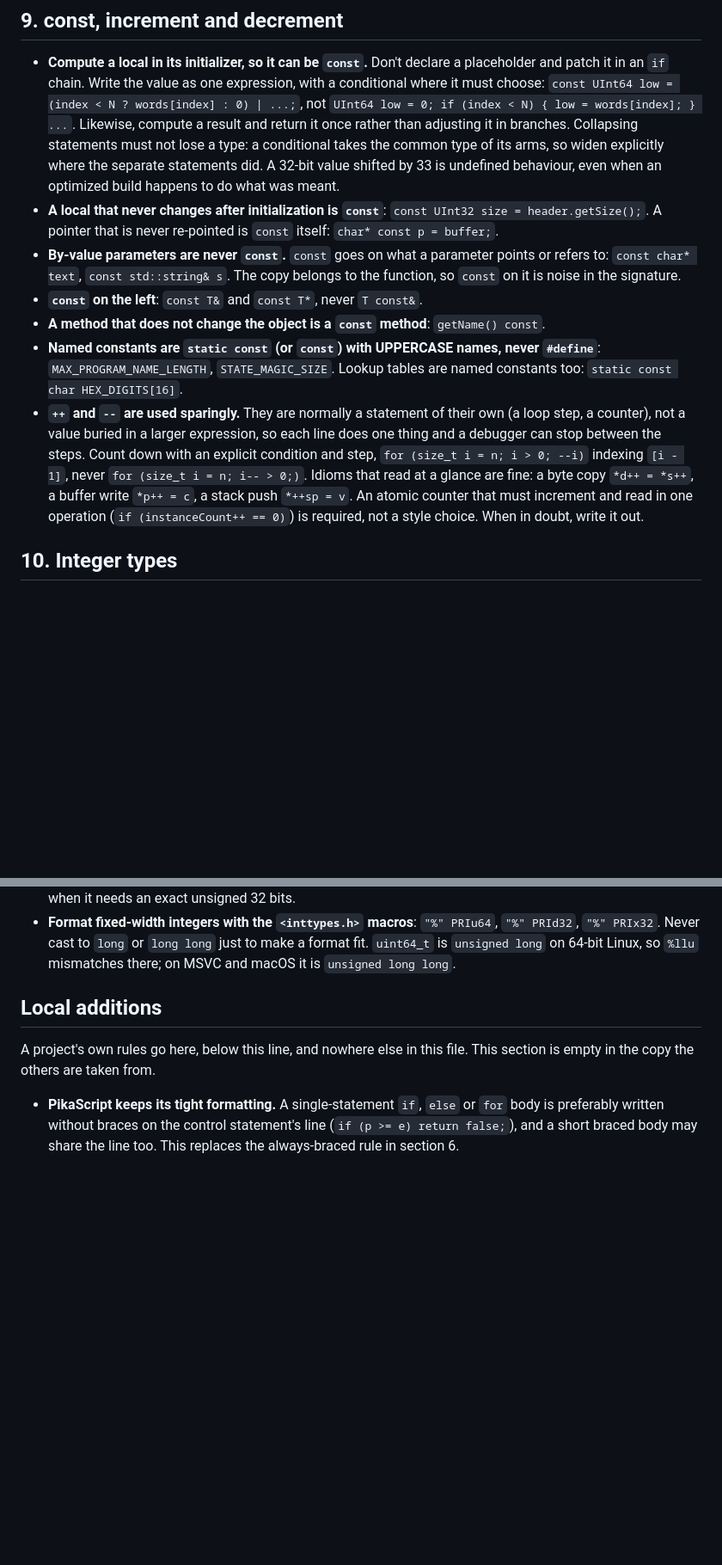
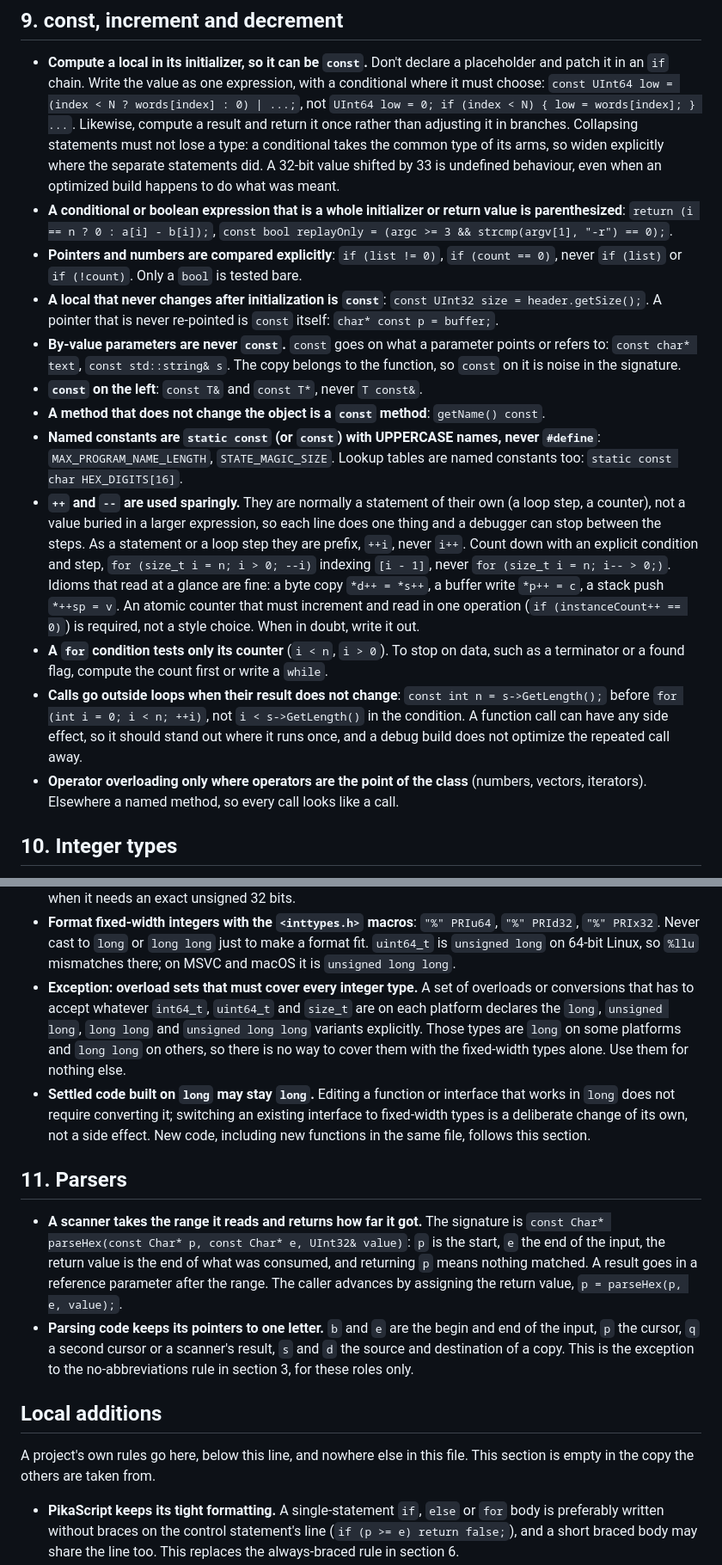
Before and after one commit to malstrom72/PikaScript, a Markdown page: docs/CodingStyle.md, 2 parts joined by grey strips. Shown at 86% size. Rendered like a GitHub page; blank space fills up the shorter version.

Commit message:
Update coding style guide to 2026-11-06

```diff
--- a/docs/CodingStyle.md
+++ b/docs/CodingStyle.md
@@ -238,6 +251,10 @@ These are the most important principles in the codebase. Get them wrong and the
   than adjusting it in branches. Collapsing statements must not lose a type: a conditional takes the common type of its
   arms, so widen explicitly where the separate statements did. A 32-bit value shifted by 33 is undefined behaviour,
   even when an optimized build happens to do what was meant.
+- **A conditional or boolean expression that is a whole initializer or return value is parenthesized**:
+  `return (i == n ? 0 : a[i] - b[i]);`, `const bool replayOnly = (argc >= 3 && strcmp(argv[1], "-r") == 0);`.
+- **Pointers and numbers are compared explicitly**: `if (list != 0)`, `if (count == 0)`, never `if (list)` or
+  `if (!count)`. Only a `bool` is tested bare.
 - **A local that never changes after initialization is `const`**: `const UInt32 size = header.getSize();`. A pointer
   that is never re-pointed is `const` itself: `char* const p = buffer;`.
 - **By-value parameters are never `const`.** `const` goes on what a parameter points or refers to: `const char* text`,
@@ -247,11 +264,19 @@ These are the most important principles in the codebase. Get them wrong and the
 - **Named constants are `static const` (or `const`) with UPPERCASE names, never `#define`**: `MAX_PROGRAM_NAME_LENGTH`,
   `STATE_MAGIC_SIZE`. Lookup tables are named constants too: `static const char HEX_DIGITS[16]`.
 - **`++` and `--` are used sparingly.** They are normally a statement of their own (a loop step, a counter), not a
-  value buried in a larger expression, so each line does one thing and a debugger can stop between the steps. Count
-  down with an explicit condition and step, `for (size_t i = n; i > 0; --i)` indexing `[i - 1]`, never
-  `for (size_t i = n; i-- > 0;)`. Idioms that read at a glance are fine: a byte copy `*d++ = *s++`, a buffer write
-  `*p++ = c`, a stack push `*++sp = v`. An atomic counter that must increment and read in one operation
-  (`if (instanceCount++ == 0)`) is required, not a style choice. When in doubt, write it out.
+  value buried in a larger expression, so each line does one thing and a debugger can stop between the steps. As a
+  statement or a loop step they are prefix, `++i`, never `i++`. Count down with an explicit condition and step,
+  `for (size_t i = n; i > 0; --i)` indexing `[i - 1]`, never `for (size_t i = n; i-- > 0;)`. Idioms that read at a
+  glance are fine: a byte copy `*d++ = *s++`, a buffer write `*p++ = c`, a stack push `*++sp = v`. An atomic counter
+  that must increment and read in one operation (`if (instanceCount++ == 0)`) is required, not a style choice. When in
+  doubt, write it out.
+- **A `for` condition tests only its counter** (`i < n`, `i > 0`). To stop on data, such as a terminator or a found
+  flag, compute the count first or write a `while`.
+- **Calls go outside loops when their result does not change**: `const int n = s->GetLength();` before
+  `for (int i = 0; i < n; ++i)`, not `i < s->GetLength()` in the condition. A function call can have any side effect,
+  so it should stand out where it runs once, and a debug build does not optimize the repeated call away.
+- **Operator overloading only where operators are the point of the class** (numbers, vectors, iterators). Elsewhere a
+  named method, so every call looks like a call.
 
 ## 10. Integer types
 
@@ -267,6 +292,23 @@ These are the most important principles in the codebase. Get them wrong and the
 - **Format fixed-width integers with the `<inttypes.h>` macros**: `"%" PRIu64`, `"%" PRId32`, `"%" PRIx32`. Never cast
   to `long` or `long long` just to make a format fit. `uint64_t` is `unsigned long` on 64-bit Linux, so `%llu`
   mismatches there; on MSVC and macOS it is `unsigned long long`.
+- **Exception: overload sets that must cover every integer type.** A set of overloads or conversions that has to
+  accept whatever `int64_t`, `uint64_t` and `size_t` are on each platform declares the `long`, `unsigned long`,
+  `long long` and `unsigned long long` variants explicitly. Those types are `long` on some platforms and `long long` on
+  others, so there is no way to cover them with the fixed-width types alone. Use them for nothing else.
+- **Settled code built on `long` may stay `long`.** Editing a function or interface that works in `long` does not
+  require converting it; switching an existing interface to fixed-width types is a deliberate change of its own, not a
+  side effect. New code, including new functions in the same file, follows this section.
+
+## 11. Parsers
+
+- **A scanner takes the range it reads and returns how far it got.** The signature is
+  `const Char* parseHex(const Char* p, const Char* e, UInt32& value)`: `p` is the start, `e` the end of the input, the
+  return value is the end of what was consumed, and returning `p` means nothing matched. A result goes in a reference
+  parameter after the range. The caller advances by assigning the return value, `p = parseHex(p, e, value);`.
+- **Parsing code keeps its pointers to one letter.** `b` and `e` are the begin and end of the input, `p` the cursor, `q`
+  a second cursor or a scanner's result, `s` and `d` the source and destination of a copy. This is the exception to
+  the no-abbreviations rule in section 3, for these roles only.
 
 ## Local additions
 
```
Also changed, not shown: other parts of docs/CodingStyle.md (+16 -8 lines).
